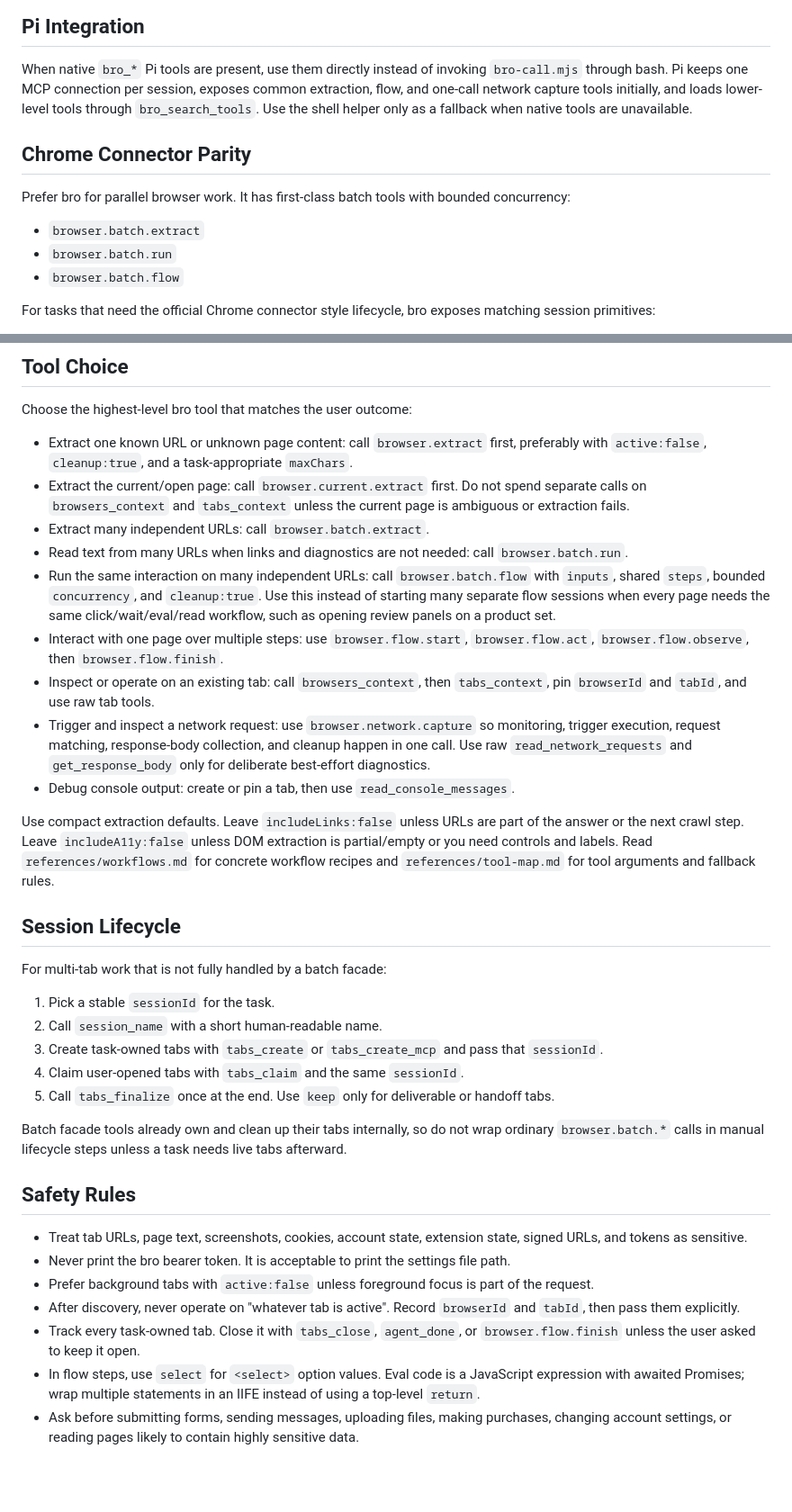
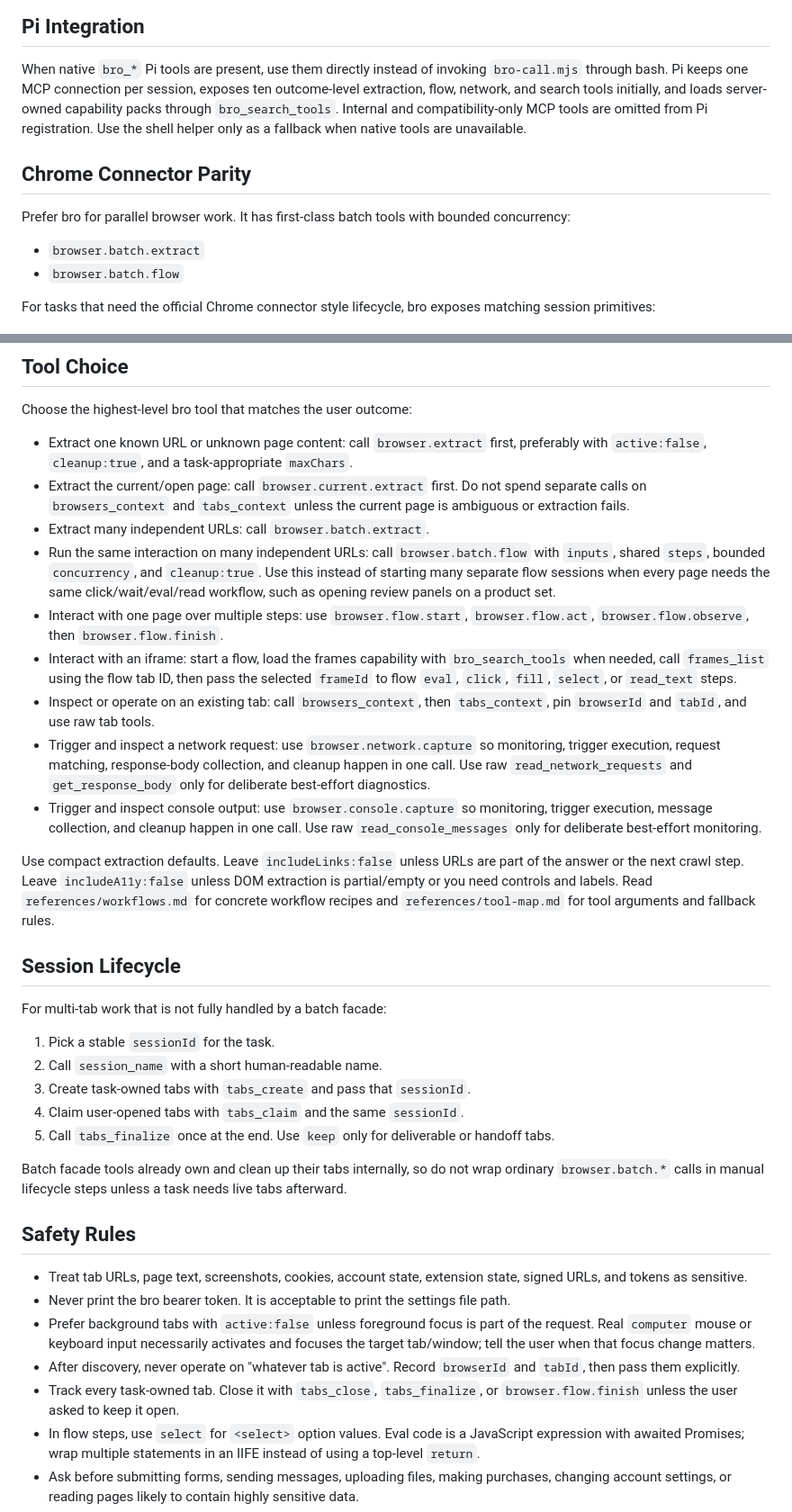
Before and after one commit to xiaotianxt/skills, a Markdown page: skills/bro-browser/SKILL.md, 2 parts joined by grey strips. Shown at 90% size. Rendered like a GitHub page; blank space fills up the shorter version.

Commit message:
Document optimized bro capability workflows

```diff
--- a/skills/bro-browser/SKILL.md
+++ b/skills/bro-browser/SKILL.md
@@ -23,9 +23,10 @@ Use `127.0.0.1`, not `localhost`, to avoid IPv6 mismatch with local services.
 
 When native `bro_*` Pi tools are present, use them directly instead of invoking
 `bro-call.mjs` through bash. Pi keeps one MCP connection per session, exposes
-common extraction, flow, and one-call network capture tools initially, and loads
-lower-level tools through `bro_search_tools`. Use the shell helper only as a
-fallback when native tools are unavailable.
+ten outcome-level extraction, flow, network, and search tools initially, and
+loads server-owned capability packs through `bro_search_tools`. Internal and
+compatibility-only MCP tools are omitted from Pi registration. Use the shell
+helper only as a fallback when native tools are unavailable.
 
 ## Chrome Connector Parity
 
@@ -33,7 +34,6 @@ Prefer bro for parallel browser work. It has first-class batch tools with
 bounded concurrency:
 
 - `browser.batch.extract`
-- `browser.batch.run`
 - `browser.batch.flow`
 
 For tasks that need the official Chrome connector style lifecycle, bro exposes
@@ -122,12 +122,12 @@ Choose the highest-level bro tool that matches the user outcome:
 - Extract one known URL or unknown page content: call `browser.extract` first, preferably with `active:false`, `cleanup:true`, and a task-appropriate `maxChars`.
 - Extract the current/open page: call `browser.current.extract` first. Do not spend separate calls on `browsers_context` and `tabs_context` unless the current page is ambiguous or extraction fails.
 - Extract many independent URLs: call `browser.batch.extract`.
-- Read text from many URLs when links and diagnostics are not needed: call `browser.batch.run`.
 - Run the same interaction on many independent URLs: call `browser.batch.flow` with `inputs`, shared `steps`, bounded `concurrency`, and `cleanup:true`. Use this instead of starting many separate flow sessions when every page needs the same click/wait/eval/read workflow, such as opening review panels on a product set.
 - Interact with one page over multiple steps: use `browser.flow.start`, `browser.flow.act`, `browser.flow.observe`, then `browser.flow.finish`.
+- Interact with an iframe: start a flow, load the frames capability with `bro_search_tools` when needed, call `frames_list` using the flow tab ID, then pass the selected `frameId` to flow `eval`, `click`, `fill`, `select`, or `read_text` steps.
 - Inspect or operate on an existing tab: call `browsers_context`, then `tabs_context`, pin `browserId` and `tabId`, and use raw tab tools.
 - Trigger and inspect a network request: use `browser.network.capture` so monitoring, trigger execution, request matching, response-body collection, and cleanup happen in one call. Use raw `read_network_requests` and `get_response_body` only for deliberate best-effort diagnostics.
-- Debug console output: create or pin a tab, then use `read_console_messages`.
+- Trigger and inspect console output: use `browser.console.capture` so monitoring, trigger execution, message collection, and cleanup happen in one call. Use raw `read_console_messages` only for deliberate best-effort monitoring.
 
 Use compact extraction defaults. Leave `includeLinks:false` unless URLs are part of the answer or the next crawl step. Leave `includeA11y:false` unless DOM extraction is partial/empty or you need controls and labels. Read `references/workflows.md` for concrete workflow recipes and `references/tool-map.md` for tool arguments and fallback rules.
 
@@ -137,8 +137,7 @@ For multi-tab work that is not fully handled by a batch facade:
 
 1. Pick a stable `sessionId` for the task.
 2. Call `session_name` with a short human-readable name.
-3. Create task-owned tabs with `tabs_create` or `tabs_create_mcp` and pass that
-   `sessionId`.
+3. Create task-owned tabs with `tabs_create` and pass that `sessionId`.
 4. Claim user-opened tabs with `tabs_claim` and the same `sessionId`.
 5. Call `tabs_finalize` once at the end. Use `keep` only for deliverable or
    handoff tabs.
@@ -151,9 +150,9 @@ needs live tabs afterward.
 
 - Treat tab URLs, page text, screenshots, cookies, account state, extension state, signed URLs, and tokens as sensitive.
 - Never print the bro bearer token. It is acceptable to print the settings file path.
-- Prefer background tabs with `active:false` unless foreground focus is part of the request.
+- Prefer background tabs with `active:false` unless foreground focus is part of the request. Real `computer` mouse or keyboard input necessarily activates and focuses the target tab/window; tell the user when that focus change matters.
 - After discovery, never operate on "whatever tab is active". Record `browserId` and `tabId`, then pass them explicitly.
-- Track every task-owned tab. Close it with `tabs_close`, `agent_done`, or `browser.flow.finish` unless the user asked to keep it open.
+- Track every task-owned tab. Close it with `tabs_close`, `tabs_finalize`, or `browser.flow.finish` unless the user asked to keep it open.
 - In flow steps, use `select` for `<select>` option values. Eval code is a JavaScript expression with awaited Promises; wrap multiple statements in an IIFE instead of using a top-level `return`.
 - Ask before submitting forms, sending messages, uploading files, making purchases, changing account settings, or reading pages likely to contain highly sensitive data.
 - Keep bro generic. Do not add site-specific research policy to the bro bridge; put site workflows in downstream skills or task-local instructions.
```
Also changed, not shown: other parts of skills/bro-browser/SKILL.md (+6 -0 lines), 2 other files.
